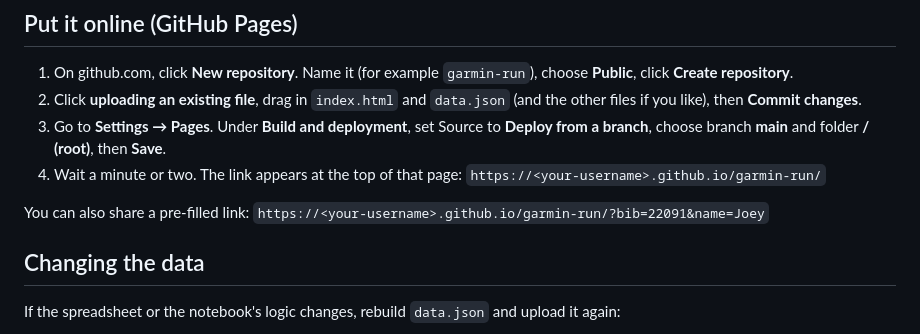
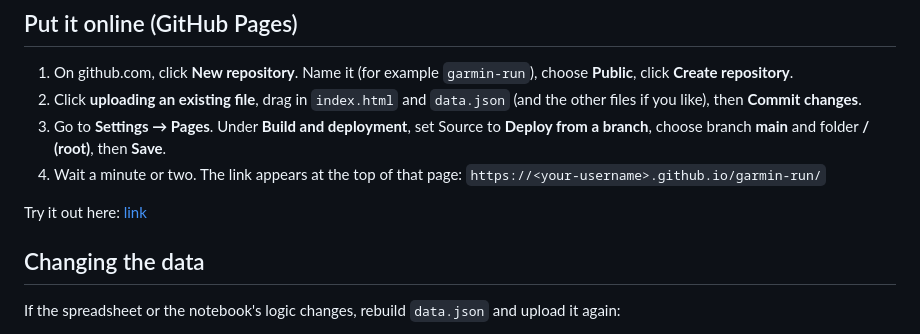
Before and after one commit to KrispyNoodles/garmin-run-sg-2026-10km-results, a Markdown page: README.md, the part around the change. GitHub-like rendering.

Commit message:
Update results link in README.md
Updated the link to the results page in the README.

```diff
--- a/README.md
+++ b/README.md
@@ -19,7 +19,7 @@ Everything runs in the visitor's browser, so it works on free GitHub Pages.
 4. Wait a minute or two. The link appears at the top of that page:
    `https://<your-username>.github.io/garmin-run/`
 
-You can also share a pre-filled link: `https://<your-username>.github.io/garmin-run/?bib=22091&name=Joey`
+Try it out here: [link](https://krispynoodles.github.io/garmin-run-sg-2026-10km-results/)
 
 ## Changing the data
 
```
